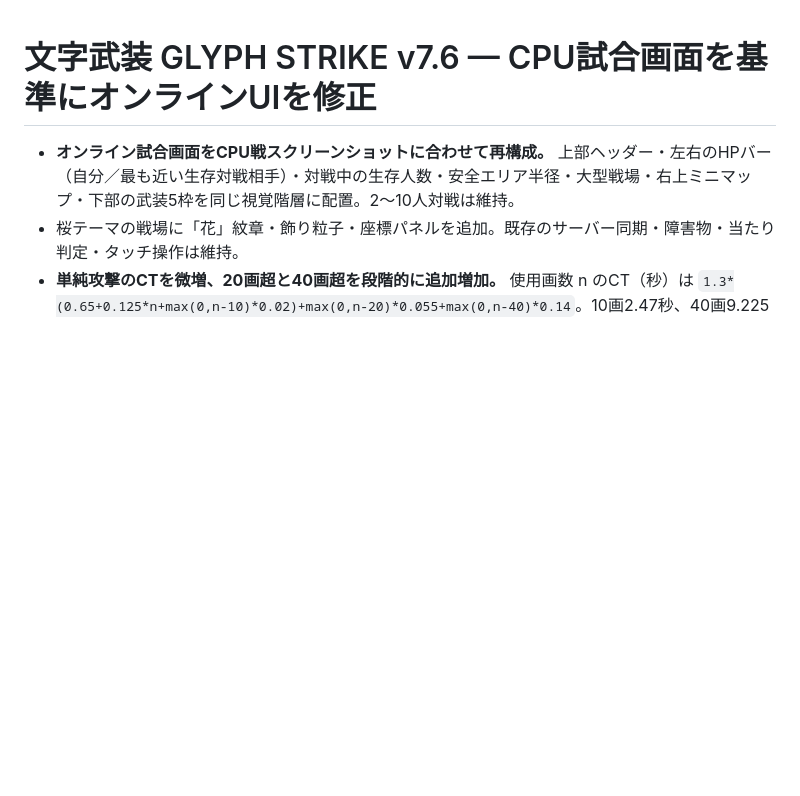
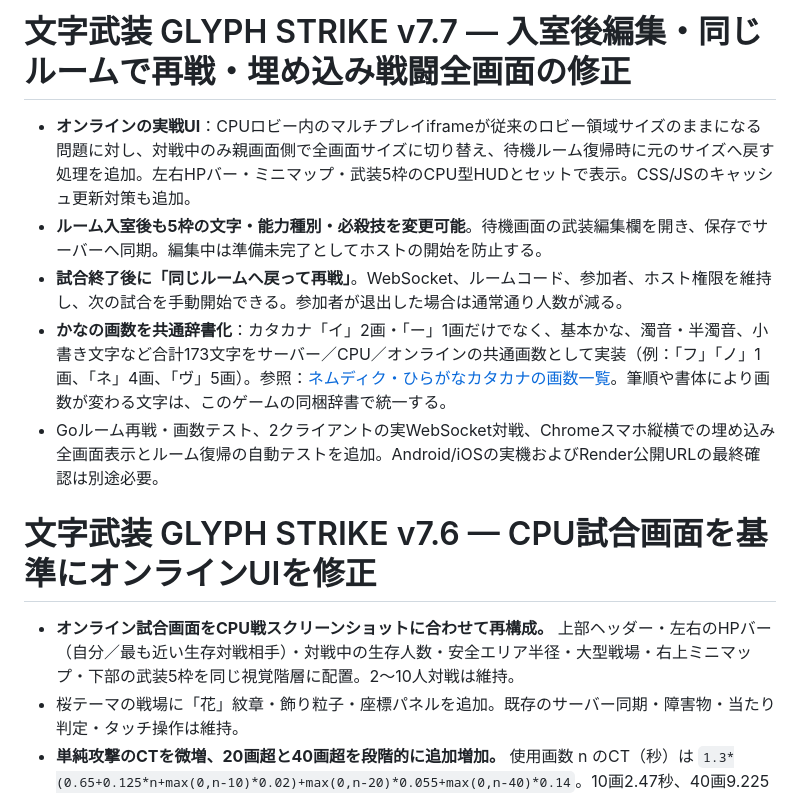
Before and after one commit to youluuz/moji-arms, a Markdown page: README.md, the part around the change. GitHub-like rendering; blank space fills up the shorter version.

Commit message:
Document v7.7 real embedded match UI, room editing/rematches, and shared kana stroke dataset

```diff
--- a/README.md
+++ b/README.md
@@ -1,3 +1,11 @@
+# 文字武装 GLYPH STRIKE v7.7 — 入室後編集・同じルームで再戦・埋め込み戦闘全画面の修正
+
+- **オンラインの実戦UI**：CPUロビー内のマルチプレイiframeが従来のロビー領域サイズのままになる問題に対し、対戦中のみ親画面側で全画面サイズに切り替え、待機ルーム復帰時に元のサイズへ戻す処理を追加。左右HPバー・ミニマップ・武装5枠のCPU型HUDとセットで表示。CSS/JSのキャッシュ更新対策も追加。
+- **ルーム入室後も5枠の文字・能力種別・必殺技を変更可能**。待機画面の武装編集欄を開き、保存でサーバーへ同期。編集中は準備未完了としてホストの開始を防止する。
+- **試合終了後に「同じルームへ戻って再戦」**。WebSocket、ルームコード、参加者、ホスト権限を維持し、次の試合を手動開始できる。参加者が退出した場合は通常通り人数が減る。
+- **かなの画数を共通辞書化**：カタカナ「イ」2画・「ー」1画だけでなく、基本かな、濁音・半濁音、小書き文字など合計173文字をサーバー／CPU／オンラインの共通画数として実装（例：「フ」「ノ」1画、「ネ」4画、「ヴ」5画）。参照：[ネムディク・ひらがなカタカナの画数一覧](https://namedic.jp/characters/hirakata/)。筆順や書体により画数が変わる文字は、このゲームの同梱辞書で統一する。
+- Goルーム再戦・画数テスト、2クライアントの実WebSocket対戦、Chromeスマホ縦横での埋め込み全画面表示とルーム復帰の自動テストを追加。Android/iOSの実機およびRender公開URLの最終確認は別途必要。
+
 # 文字武装 GLYPH STRIKE v7.6 — CPU試合画面を基準にオンラインUIを修正
 
 - **オンライン試合画面をCPU戦スクリーンショットに合わせて再構成。** 上部ヘッダー・左右のHPバー（自分／最も近い生存対戦相手）・対戦中の生存人数・安全エリア半径・大型戦場・右上ミニマップ・下部の武装5枠を同じ視覚階層に配置。2〜10人対戦は維持。
```
